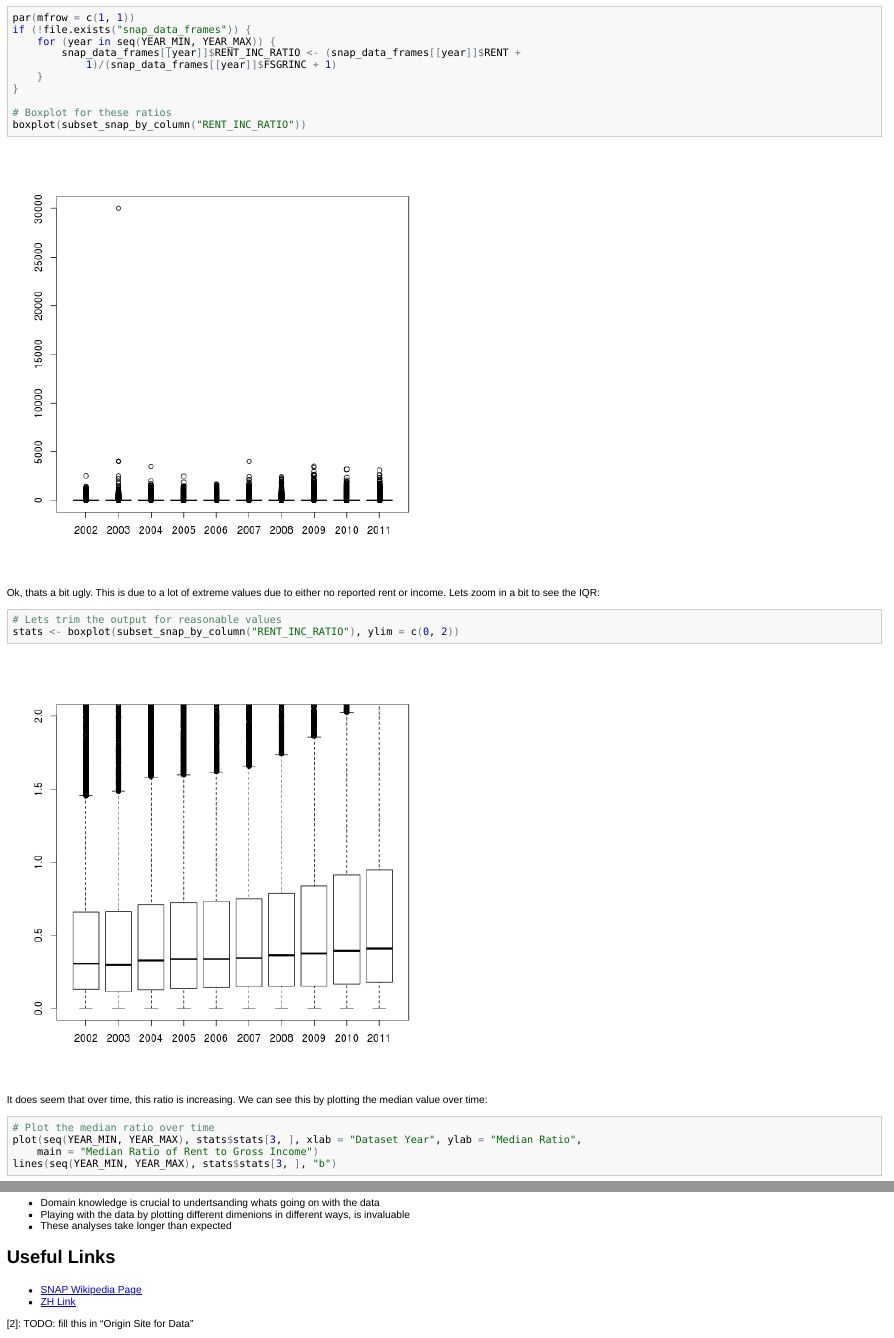
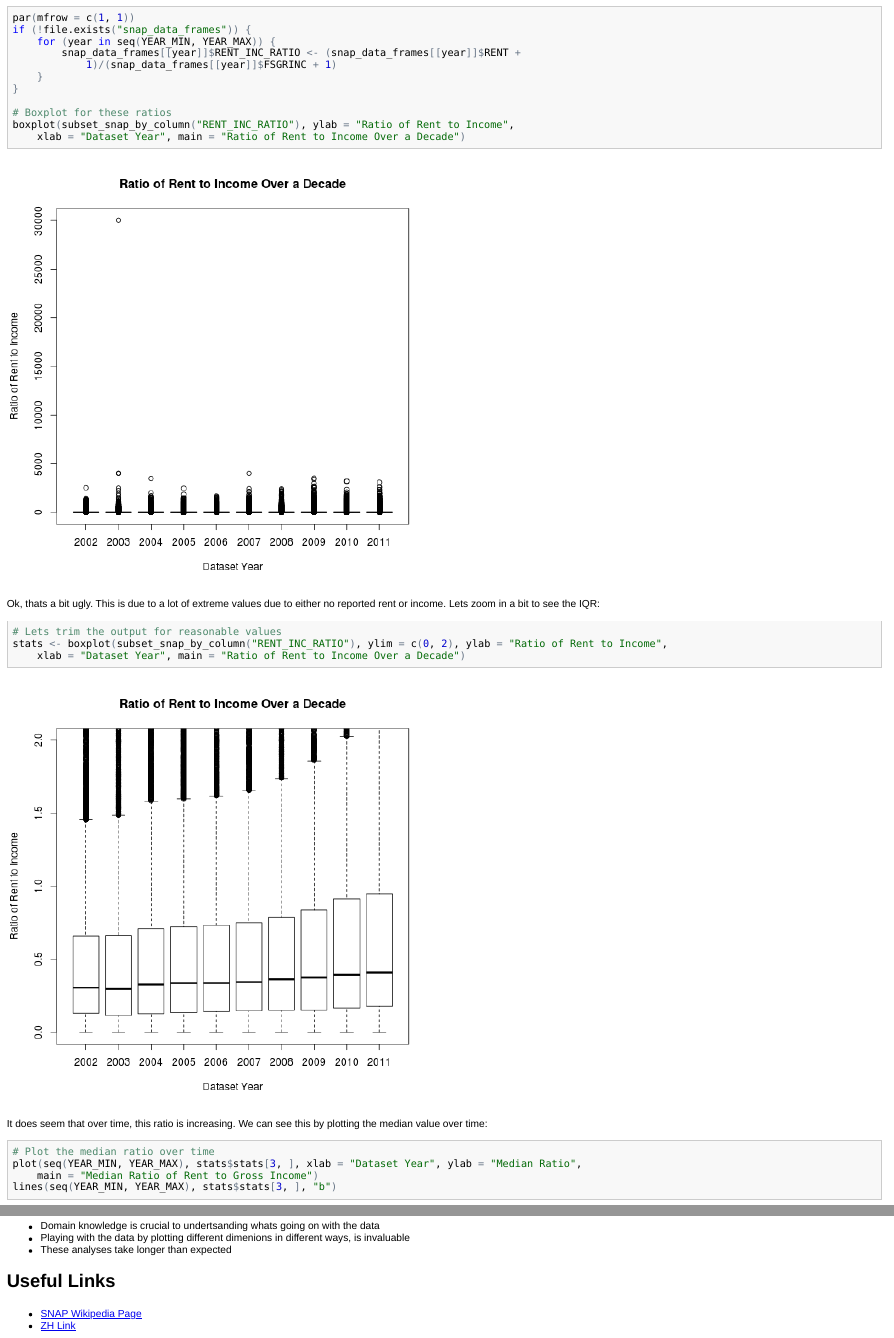
Before and after one commit to jquacinella/IS607_Project, an R Markdown document (Project.Rmd): the page in a window 1100 px wide, from 10160 px down, and a second part further down, joined at a grey line. The pictures show the output file Project.html that the author committed with the source, opened offline.

````diff
--- a/Project.Rmd
+++ b/Project.Rmd
@@ -377,14 +377,14 @@
 }
 
 # Boxplot for these ratios
-boxplot(subset_snap_by_column('RENT_INC_RATIO'))
+boxplot(subset_snap_by_column('RENT_INC_RATIO'), ylab="Ratio of Rent to Income", xlab="Dataset Year", main="Ratio of Rent to Income Over a Decade")
 ```
 
 Ok, thats a bit ugly. This is due to a lot of extreme values due to either no reported rent or income. Lets zoom in a bit to see the IQR:
 
 ```{r}
 # Lets trim the output for reasonable values
-stats <- boxplot(subset_snap_by_column('RENT_INC_RATIO'), ylim=c(0,2))
+stats <- boxplot(subset_snap_by_column('RENT_INC_RATIO'), ylim=c(0,2), ylab="Ratio of Rent to Income", xlab="Dataset Year", main="Ratio of Rent to Income Over a Decade")
 ```
 
 It does seem that over time, this ratio is increasing. We can see this by plotting the median value over time:
@@ -507,7 +507,7 @@
 
 
 [1]: http://hostm142.mathematica-mpr.com/fns/2011/tech%20doc%202011.pdf_2011 "SNAP Data Document"
-[2]: TODO: fill this in "Origin Site for Data"
+[2]: http://hostm142.mathematica-mpr.com/fns/download.htm "SNAP Data"
 [3]: http://presbrey.mit.edu/PyDTA#export_to_CSV "Python Stata (DTA) Module"
 [4]: http://soda.pop.psu.edu/cgi-bin/broker?_SERVICE=sodapop&_PROGRAM=sodaprog.extract_function.sas&coll=snap&ds=qcfy2011 "Penn State Mirror Of Data"
 [5]: http://www.herc.research.va.gov/resources/faq_a03.asp "Adjusting for Inflation"
````
Also changed, not shown: Project.html, Project.md.
